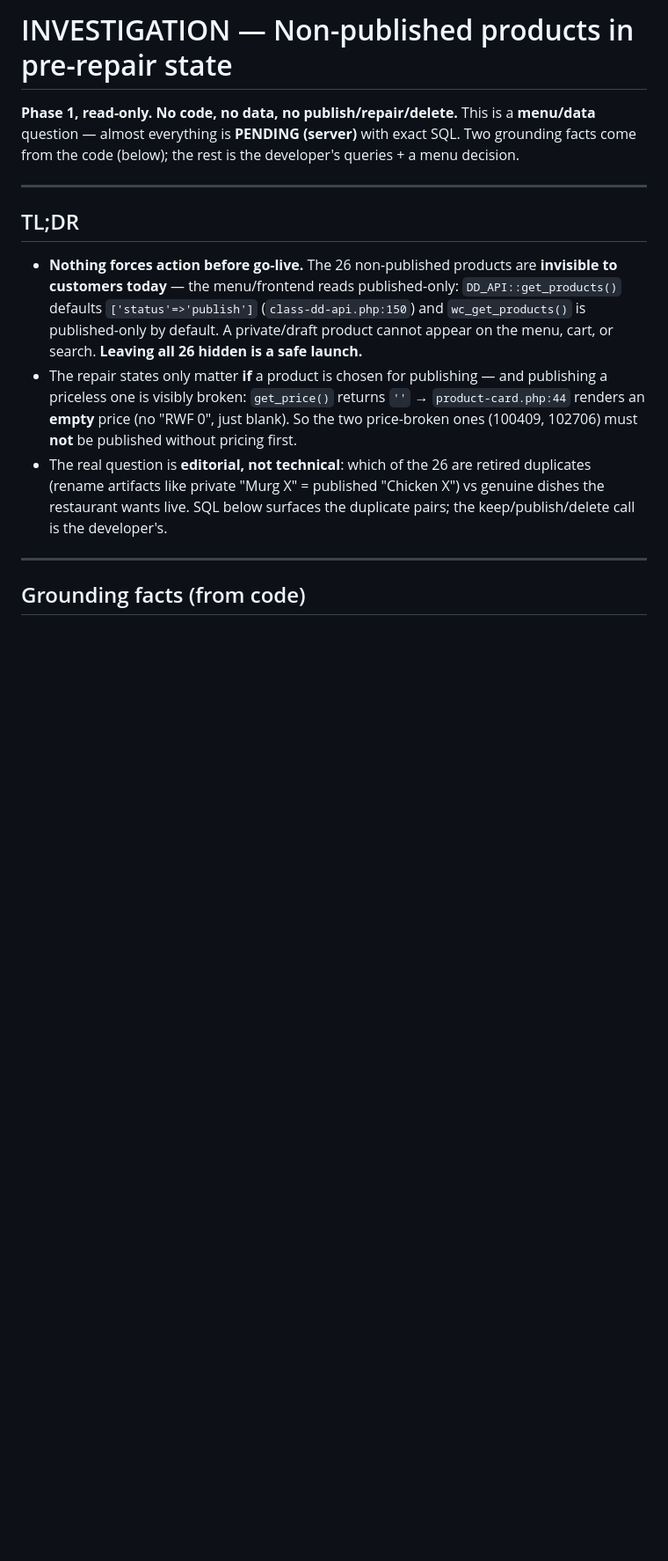
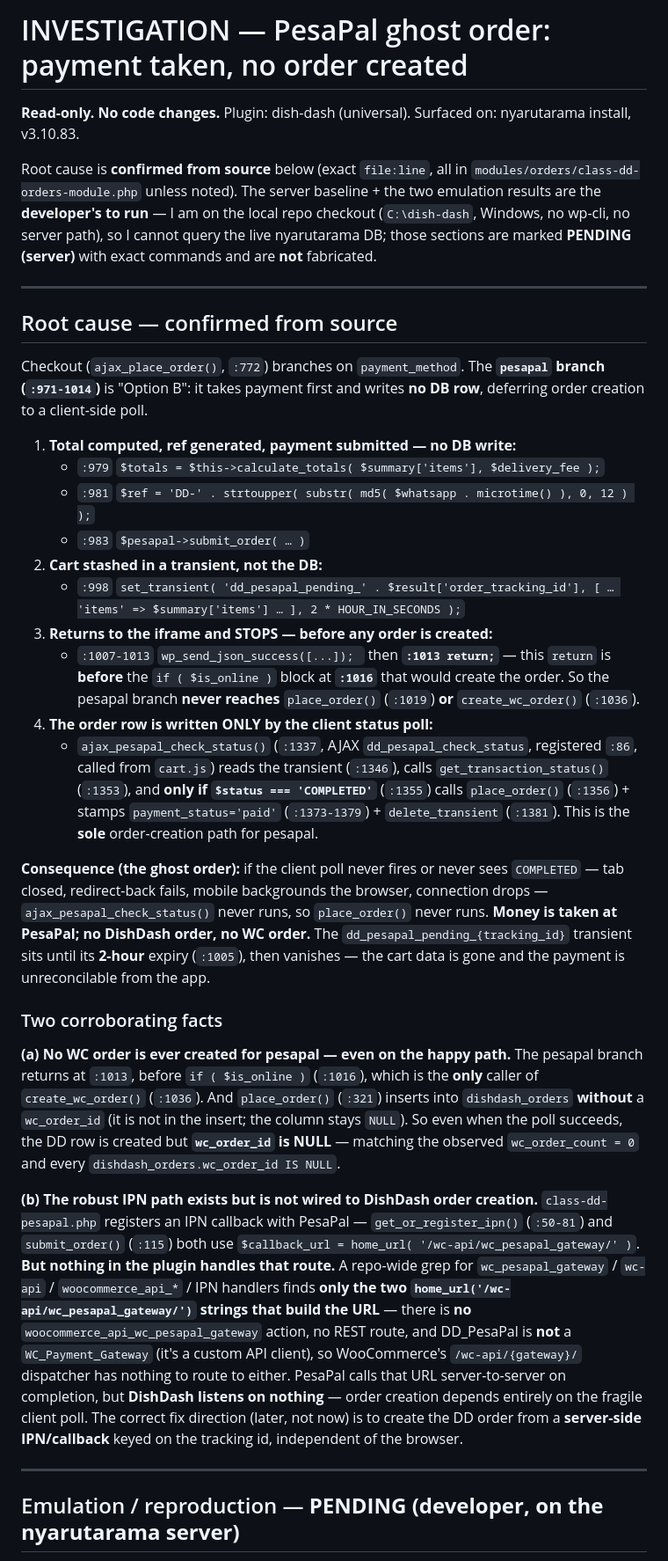
Before and after one commit to frisoftltd/dish-dash, a Markdown page: investigation.md, the part around one of its changes. Shown at 88% size. Drawn GitHub-style; blank space fills up the shorter version.

Commit message:
docs: investigation — PesaPal ghost order (payment taken, no order created)

```diff
--- a/investigation.md
+++ b/investigation.md
@@ -1,25 +1,64 @@
-# INVESTIGATION — Non-published products in pre-repair state
+# INVESTIGATION — PesaPal ghost order: payment taken, no order created
 
-**Phase 1, read-only. No code, no data, no publish/repair/delete.** This is a **menu/data** question — almost
-everything is **PENDING (server)** with exact SQL. Two grounding facts come from the code (below); the rest is
-the developer's queries + a menu decision.
+**Read-only. No code changes.** Plugin: dish-dash (universal). Surfaced on: nyarutarama install, v3.10.83.
+
+Root cause is **confirmed from source** below (exact `file:line`, all in
+`modules/orders/class-dd-orders-module.php` unless noted). The server baseline + the two emulation results are the
+**developer's to run** — I am on the local repo checkout (`C:\dish-dash`, Windows, no wp-cli, no server path), so
+I cannot query the live nyarutarama DB; those sections are marked **PENDING (server)** with exact commands and are
+**not** fabricated.
 
 ---
 
-## TL;DR
+## Root cause — confirmed from source
 
-- **Nothing forces action before go-live.** The 26 non-published products are **invisible to customers today** —
-  the menu/frontend reads published-only: `DD_API::get_products()` defaults `['status'=>'publish']`
-  (`class-dd-api.php:150`) and `wc_get_products()` is published-only by default. A private/draft product cannot
-  appear on the menu, cart, or search. **Leaving all 26 hidden is a safe launch.**
-- The repair states only matter **if** a product is chosen for publishing — and publishing a priceless one is
-  visibly broken: `get_price()` returns `''` → `product-card.php:44` renders an **empty** price (no "RWF 0", just
-  blank). So the two price-broken ones (100409, 102706) must **not** be published without pricing first.
-- The real question is **editorial, not technical**: which of the 26 are retired duplicates (rename artifacts like
-  private "Murg X" = published "Chicken X") vs genuine dishes the restaurant wants live. SQL below surfaces the
-  duplicate pairs; the keep/publish/delete call is the developer's.
+Checkout (`ajax_place_order()`, `:772`) branches on `payment_method`. The **`pesapal` branch (`:971-1014`)** is
+"Option B": it takes payment first and writes **no DB row**, deferring order creation to a client-side poll.
+
+1. **Total computed, ref generated, payment submitted — no DB write:**
+   - `:979` `$totals = $this->calculate_totals( $summary['items'], $delivery_fee );`
+   - `:981` `$ref = 'DD-' . strtoupper( substr( md5( $whatsapp . microtime() ), 0, 12 ) );`
+   - `:983` `$pesapal->submit_order( … )`
+2. **Cart stashed in a transient, not the DB:**
+   - `:998` `set_transient( 'dd_pesapal_pending_' . $result['order_tracking_id'], [ … 'items' => $summary['items'] … ], 2 * HOUR_IN_SECONDS );`
+3. **Returns to the iframe and STOPS — before any order is created:**
+   - `:1007-1013` `wp_send_json_success([...]); ` then **`:1013 return;`** — this `return` is **before** the
+     `if ( $is_online )` block at **`:1016`** that would create the order. So the pesapal branch **never reaches**
+     `place_order()` (`:1019`) **or** `create_wc_order()` (`:1036`).
+4. **The order row is written ONLY by the client status poll:**
+   - `ajax_pesapal_check_status()` (`:1337`, AJAX `dd_pesapal_check_status`, registered `:86`, called from
+     `cart.js`) reads the transient (`:1346`), calls `get_transaction_status()` (`:1353`), and **only if
+     `$status === 'COMPLETED'`** (`:1355`) calls `place_order()` (`:1356`) + stamps `payment_status='paid'`
+     (`:1373-1379`) + `delete_transient` (`:1381`). This is the **sole** order-creation path for pesapal.
+
+**Consequence (the ghost order):** if the client poll never fires or never sees `COMPLETED` — tab closed,
+redirect-back fails, mobile backgrounds the browser, connection drops — `ajax_pesapal_check_status()` never runs,
+so `place_order()` never runs. **Money is taken at PesaPal; no DishDash order, no WC order.** The
+`dd_pesapal_pending_{tracking_id}` transient sits until its **2-hour** expiry (`:1005`), then vanishes — the cart
+data is gone and the payment is unreconcilable from the app.
+
+### Two corroborating facts
+
+**(a) No WC order is ever created for pesapal — even on the happy path.**
+The pesapal branch returns at `:1013`, before `if ( $is_online )` (`:1016`), which is the **only** caller of
+`create_wc_order()` (`:1036`). And `place_order()` (`:321`) inserts into `dishdash_orders` **without** a
+`wc_order_id` (it is not in the insert; the column stays `NULL`). So even when the poll succeeds, the DD row is
+created but **`wc_order_id` is NULL** — matching the observed `wc_order_count = 0` and every
+`dishdash_orders.wc_order_id IS NULL`.
+
+**(b) The robust IPN path exists but is not wired to DishDash order creation.**
+`class-dd-pesapal.php` registers an IPN callback with PesaPal —
+`get_or_register_ipn()` (`:50-81`) and `submit_order()` (`:115`) both use
+`$callback_url = home_url( '/wc-api/wc_pesapal_gateway/' )`. **But nothing in the plugin handles that route.** A
+repo-wide grep for `wc_pesapal_gateway` / `wc-api` / `woocommerce_api_*` / IPN handlers finds **only the two
+`home_url('/wc-api/wc_pesapal_gateway/')` strings that build the URL** — there is **no**
+`woocommerce_api_wc_pesapal_gateway` action, no REST route, and DD_PesaPal is **not** a `WC_Payment_Gateway` (it's
+a custom API client), so WooCommerce's `/wc-api/{gateway}/` dispatcher has nothing to route to either. PesaPal
+calls that URL server-to-server on completion, but **DishDash listens on nothing** — order creation depends
+entirely on the fragile client poll. The correct fix direction (later, not now) is to create the DD order from a
+**server-side IPN/callback** keyed on the tracking id, independent of the browser.
 
 ---
 
-## Grounding facts (from code)
+## Emulation / reproduction — **PENDING (developer, on the nyarutarama server)**
 
```
Also changed, not shown: other parts of investigation.md (+47 -136 lines).
